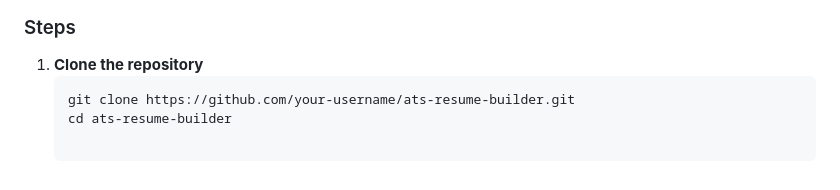
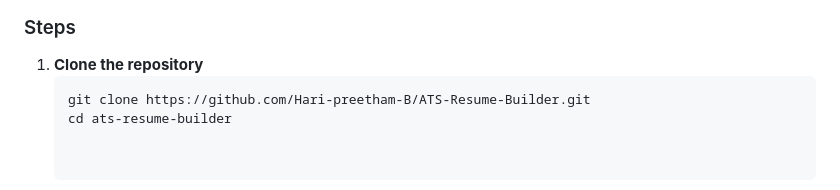
Before and after one commit to Hari-preetham-B/ATS-Resume-Builder, a Markdown page: Readme.md, the part around the change. GitHub-like rendering.

````diff
--- a/Readme.md
+++ b/Readme.md
@@ -144,5 +144,5 @@ This project is designed to be **deployed easily on Hugging Face Spaces** (using
 
 1. **Clone the repository**
    ```bash
-   git clone https://github.com/your-username/ats-resume-builder.git
+   git clone https://github.com/Hari-preetham-B/ATS-Resume-Builder.git
    cd ats-resume-builder
````
